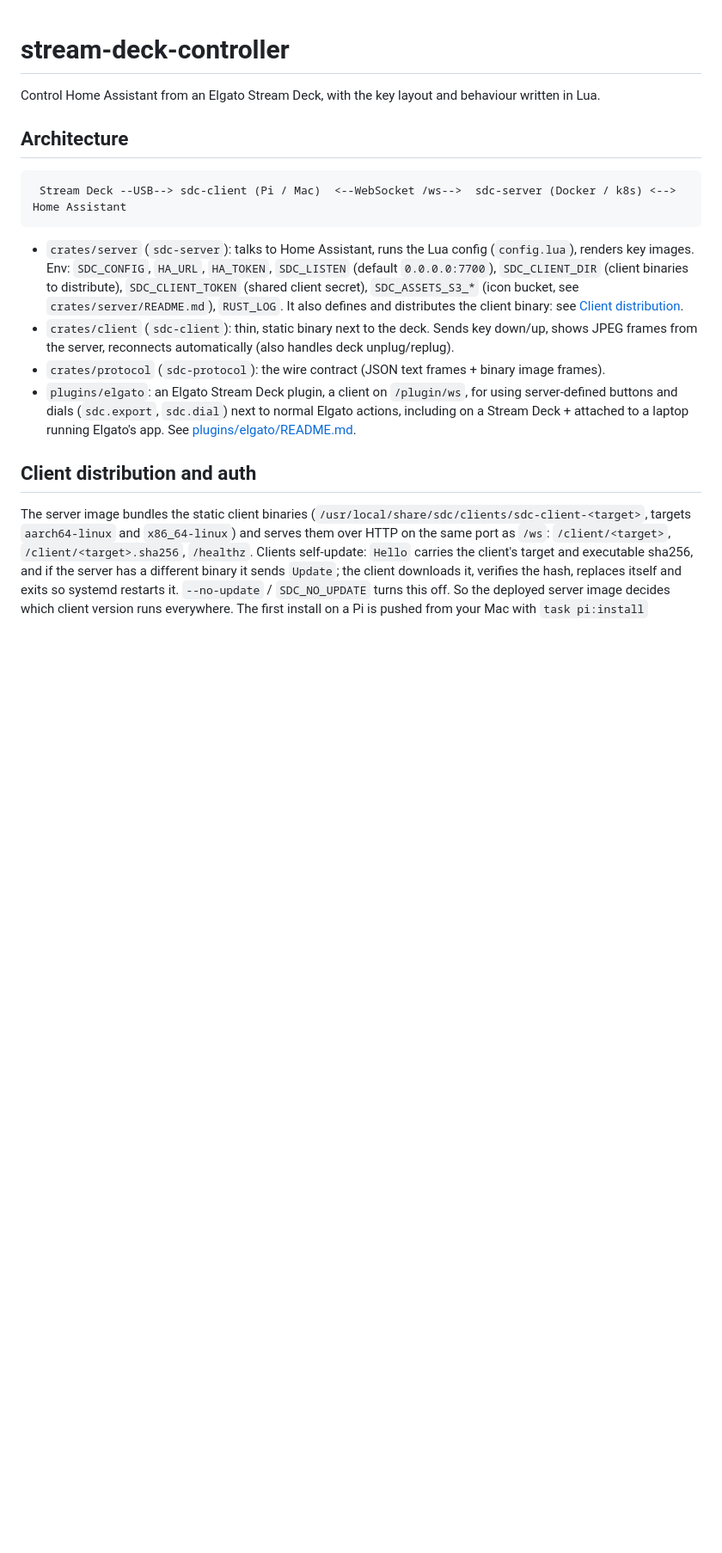
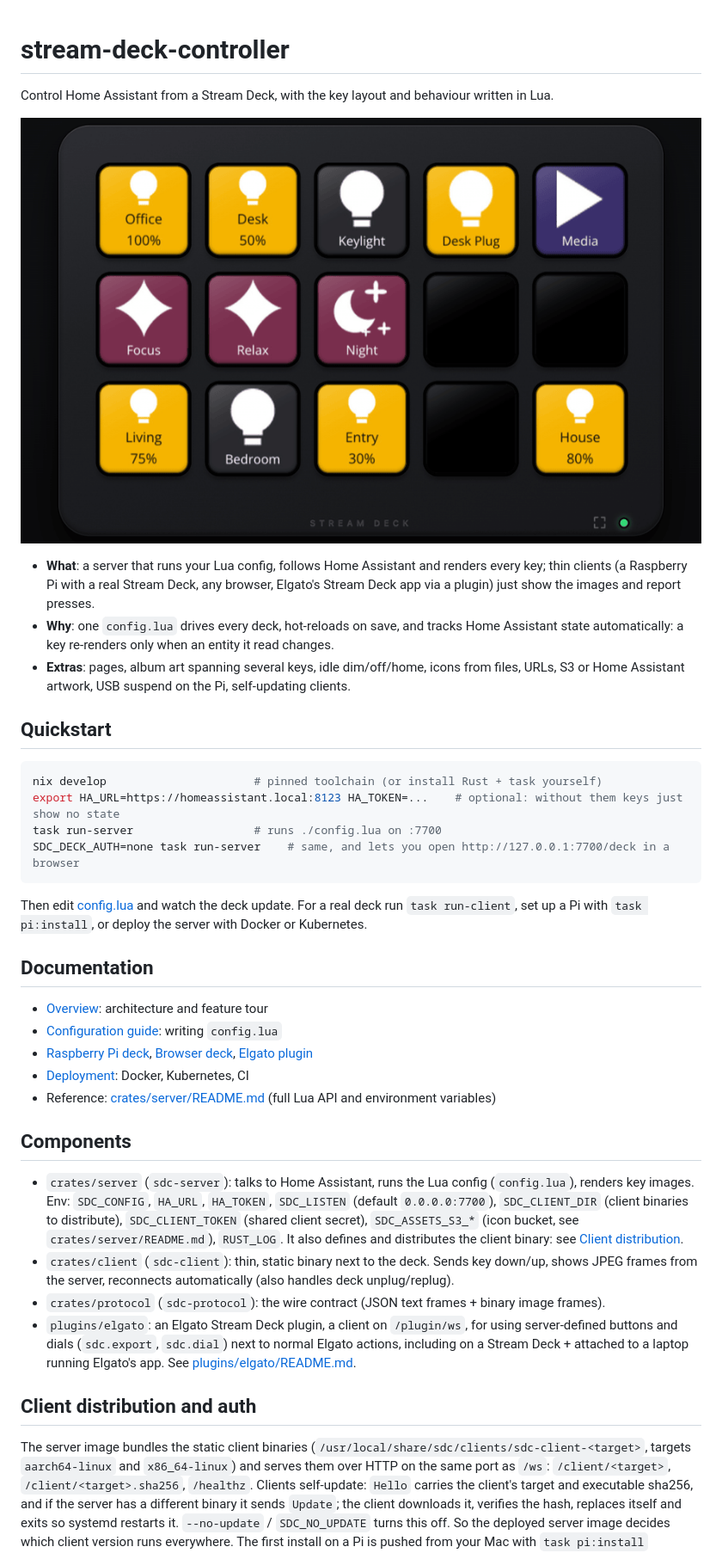
Before and after one commit to bcaldwell/stream-deck-controller, a Markdown page: README.md, the part around one of its changes. Shown at 86% size. Rendered like a GitHub page; pictures changed too: docs/images/deck-desktop.png (added); blank space fills up the shorter version.

Commit message:
Add docs/ guides with screenshots; restructure README top
Co-Authored-By: Claude Opus 5.5 <noreply@anthropic.com>

````diff
--- a/README.md
+++ b/README.md
@@ -1,12 +1,38 @@
 # stream-deck-controller
 
-Control Home Assistant from an Elgato Stream Deck, with the key layout and behaviour written in Lua.
+Control Home Assistant from a Stream Deck, with the key layout and behaviour written in Lua.
 
-## Architecture
+![The browser deck, rendered by the server](docs/images/deck-desktop.png)
 
+- **What**: a server that runs your Lua config, follows Home Assistant and renders every key; thin clients (a
+  Raspberry Pi with a real Stream Deck, any browser, Elgato's Stream Deck app via a plugin) just show the images and
+  report presses.
+- **Why**: one `config.lua` drives every deck, hot-reloads on save, and tracks Home Assistant state automatically:
+  a key re-renders only when an entity it read changes.
+- **Extras**: pages, album art spanning several keys, idle dim/off/home, icons from files, URLs, S3 or Home Assistant
+  artwork, USB suspend on the Pi, self-updating clients.
+
+## Quickstart
+
+```sh
+nix develop                      # pinned toolchain (or install Rust + task yourself)
+export HA_URL=https://homeassistant.local:8123 HA_TOKEN=...    # optional: without them keys just show no state
+task run-server                  # runs ./config.lua on :7700
+SDC_DECK_AUTH=none task run-server    # same, and lets you open http://127.0.0.1:7700/deck in a browser
 ```
- Stream Deck --USB--> sdc-client (Pi / Mac)  <--WebSocket /ws-->  sdc-server (Docker / k8s) <--> Home Assistant
-```
+
+Then edit [config.lua](config.lua) and watch the deck update. For a real deck run `task run-client`, set up a Pi with
+`task pi:install`, or deploy the server with Docker or Kubernetes.
+
+## Documentation
+
+- [Overview](docs/overview.md): architecture and feature tour
+- [Configuration guide](docs/configuration.md): writing `config.lua`
+- [Raspberry Pi deck](docs/pi.md), [Browser deck](docs/browser.md), [Elgato plugin](docs/plugin.md)
+- [Deployment](docs/deploy.md): Docker, Kubernetes, CI
+- Reference: [crates/server/README.md](crates/server/README.md) (full Lua API and environment variables)
+
+## Components
 
 - `crates/server` (`sdc-server`): talks to Home Assistant, runs the Lua config (`config.lua`), renders key
   images. Env: `SDC_CONFIG`, `HA_URL`, `HA_TOKEN`, `SDC_LISTEN` (default `0.0.0.0:7700`),
````
Also changed, not shown: other parts of README.md (+1 -1 lines), docs/README.md (added, +21 -0 lines), docs/browser.md (added, +57 -0 lines), docs/configuration.md (added, +246 -0 lines), docs/deploy.md (added, +90 -0 lines), docs/overview.md (added, +91 -0 lines), docs/pi.md (added, +92 -0 lines), docs/plugin.md (added, +30 -0 lines), docs/demo/art.png (added), docs/images/deck-menu.png (added), docs/images/deck-phone.png (added), docs/images/page-home.png (added), docs/images/page-media.png (added), 2 other files.
